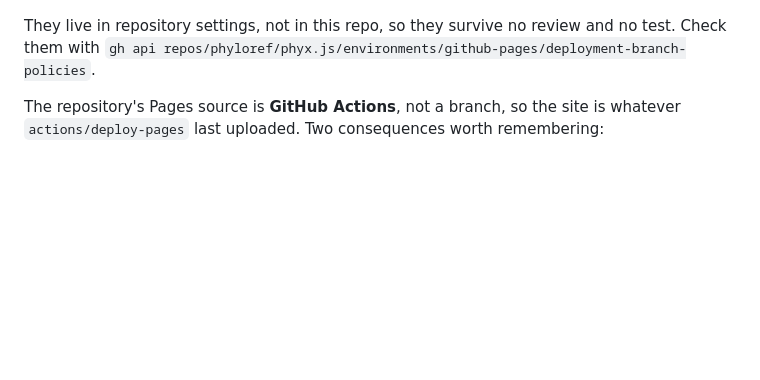
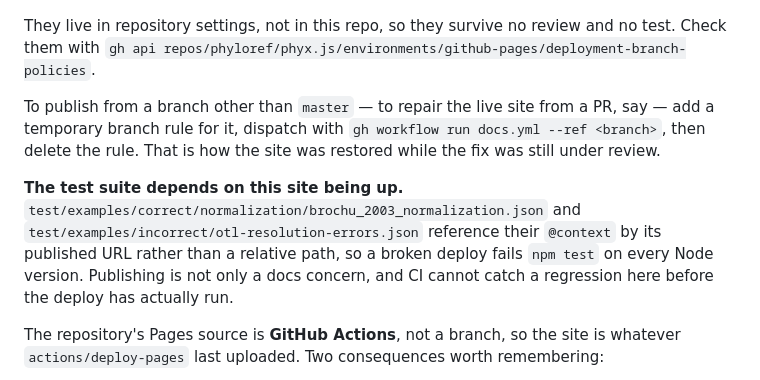
Before and after one commit to phyloref/phyx.js, a Markdown page: docs/documentation-site.md, the part around the change. GitHub-like rendering; blank space fills up the shorter version.

```diff
--- a/docs/documentation-site.md
+++ b/docs/documentation-site.md
@@ -50,6 +50,16 @@ checks out. **Both of these policies have to exist**:
 
 They live in repository settings, not in this repo, so they survive no review and no test. Check
 them with `gh api repos/phyloref/phyx.js/environments/github-pages/deployment-branch-policies`.
+
+To publish from a branch other than `master` — to repair the live site from a PR, say — add a
+temporary branch rule for it, dispatch with `gh workflow run docs.yml --ref <branch>`, then delete
+the rule. That is how the site was restored while the fix was still under review.
+
+**The test suite depends on this site being up.** `test/examples/correct/normalization/brochu_2003_normalization.json`
+and `test/examples/incorrect/otl-resolution-errors.json` reference their `@context` by its
+published URL rather than a relative path, so a broken deploy fails `npm test` on every Node
+version. Publishing is not only a docs concern, and CI cannot catch a regression here before the
+deploy has actually run.
 
 The repository's Pages source is **GitHub Actions**, not a branch, so the site is whatever
 `actions/deploy-pages` last uploaded. Two consequences worth remembering:
```
Also changed, not shown: AGENTS.md (+7 -1 lines).
